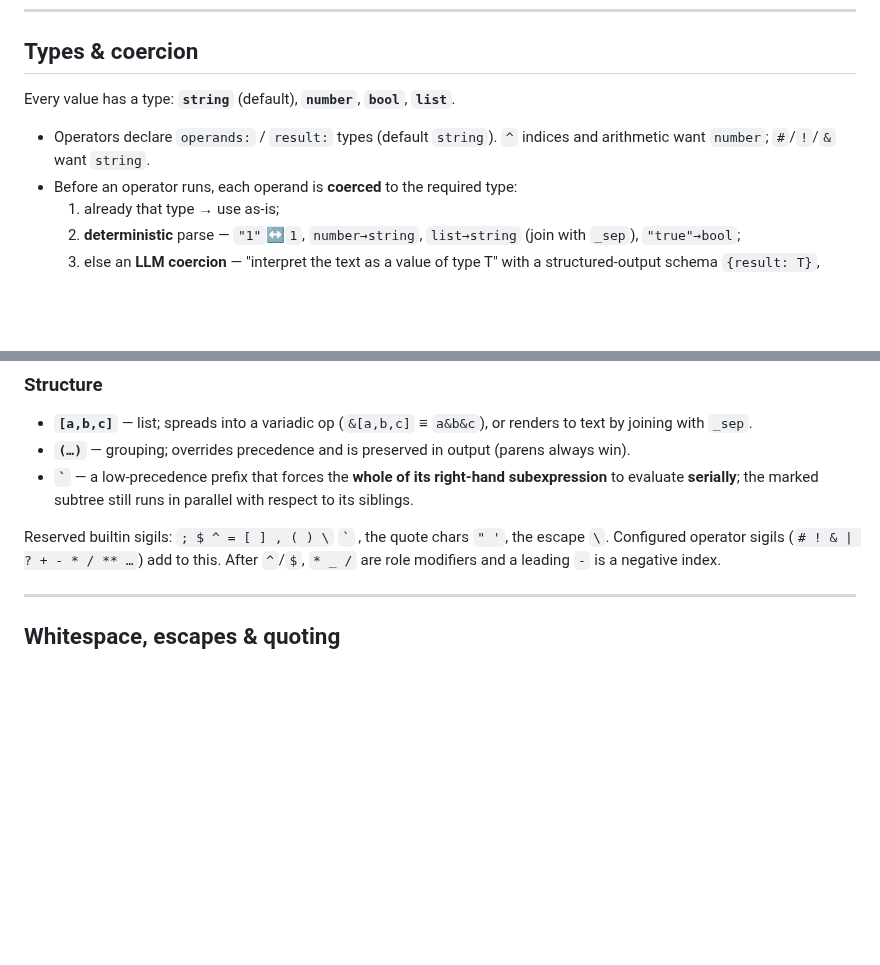
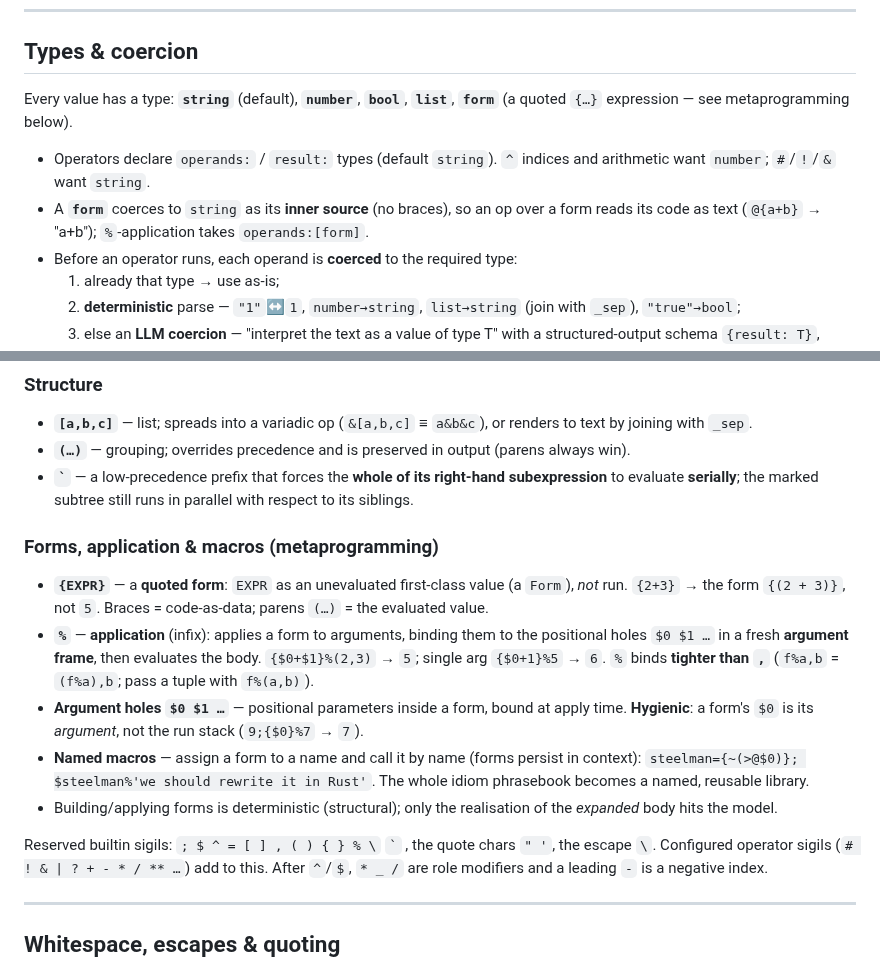
Before and after one commit to harryaskham/nlir, a Markdown page: SPEC.md, 2 parts joined by grey strips. Rendered like a GitHub page; blank space fills up the shorter version.

Commit message:
docs(SPEC): document forms, application & macros — the metaprogramming …
Reintegrate agent branch agent/aurora/nlir/aurora-nlir-nlir-dev-aur-1
Agent: aurora-nlir-nlir-dev-aur-1
Project: nlir
Node: aurora
Head: 84f5dc0
Mode: direct
Caco-Land: agent/aurora/nlir/aurora-nlir-nlir-dev-aur-1
Beads: bd-5dd86f

[bd-5dd86f]

```diff
--- a/SPEC.md
+++ b/SPEC.md
@@ -64,10 +64,12 @@ EXPR ──tokenise──▶ tokens ──parse──▶ DAG ──schedule/eval
 ## Types & coercion
 
 Every value has a type: **`string`** (default), **`number`**, **`bool`**,
-**`list`**.
+**`list`**, **`form`** (a quoted `{…}` expression — see metaprogramming below).
 
 - Operators declare `operands:` / `result:` types (default `string`). `^` indices
   and arithmetic want `number`; `#`/`!`/`&` want `string`.
+- A **`form`** coerces to `string` as its **inner source** (no braces), so an op over
+  a form reads its code as text (`@{a+b}` → "a+b"); `%`-application takes `operands:[form]`.
 - Before an operator runs, each operand is **coerced** to the required type:
   1. already that type → use as-is;
   2. **deterministic** parse — `"1"`↔`1`, `number→string`, `list→string` (join
@@ -130,7 +132,23 @@ transformations differ by mode.
   subexpression** to evaluate **serially**; the marked subtree still runs in
   parallel with respect to its siblings.
 
-Reserved builtin sigils: `; $ ^ = [ ] , ( ) \` `` ` `` , the quote chars `" '`,
+### Forms, application & macros (metaprogramming)
+- **`{EXPR}`** — a **quoted form**: `EXPR` as an unevaluated first-class value (a
+  `Form`), *not* run. `{2+3}` → the form `{(2 + 3)}`, not `5`. Braces = code-as-data;
+  parens `(…)` = the evaluated value.
+- **`%`** — **application** (infix): applies a form to arguments, binding them to the
+  positional holes `$0 $1 …` in a fresh **argument frame**, then evaluates the body.
+  `{$0+$1}%(2,3)` → `5`; single arg `{$0+1}%5` → `6`. `%` binds **tighter than `,`**
+  (`f%a,b` = `(f%a),b`; pass a tuple with `f%(a,b)`).
+- **Argument holes `$0 $1 …`** — positional parameters inside a form, bound at apply
+  time. **Hygienic**: a form's `$0` is its *argument*, not the run stack (`9;{$0}%7` → `7`).
+- **Named macros** — assign a form to a name and call it by name (forms persist in
+  context): `steelman={~(>@$0)}; $steelman%'we should rewrite it in Rust'`. The whole
+  idiom phrasebook becomes a named, reusable library.
+- Building/applying forms is deterministic (structural); only the realisation of the
+  *expanded* body hits the model.
+
+Reserved builtin sigils: `; $ ^ = [ ] , ( ) { } % \` `` ` `` , the quote chars `" '`,
 the escape `\`. Configured operator sigils (`# ! & | ? + - * / ** …`) add to this.
 After `^`/`$`, `* _ /` are role modifiers and a leading `-` is a negative index.
 
```
